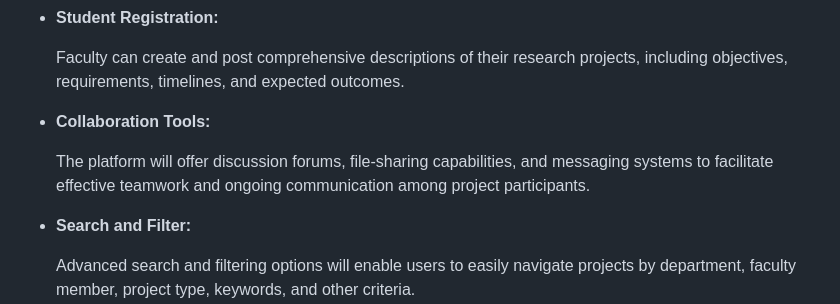
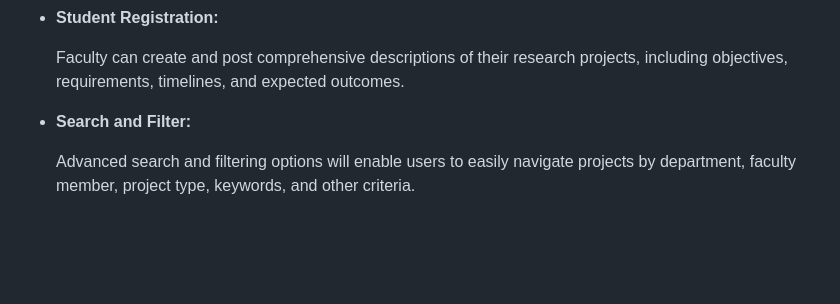
Before and after one commit to zackychan97/CIS375_Spring2025_Project1, a Markdown page: README.md, the part around the change. Drawn GitHub-style; blank space fills up the shorter version.

Commit message:
Update README.md
Per the review in pull request

```diff
--- a/README.md
+++ b/README.md
@@ -17,10 +17,6 @@
   <li>
     <strong>Student Registration:</strong>
     <p>Faculty can create and post comprehensive descriptions of their research projects, including objectives, requirements, timelines, and expected outcomes.</p>
-  </li>
-  <li>
-    <strong>Collaboration Tools:</strong>
-    <p>The platform will offer discussion forums, file-sharing capabilities, and messaging systems to facilitate effective teamwork and ongoing communication among project participants.</p>
   </li>
   <li>
     <strong>Search and Filter:</strong>
```
